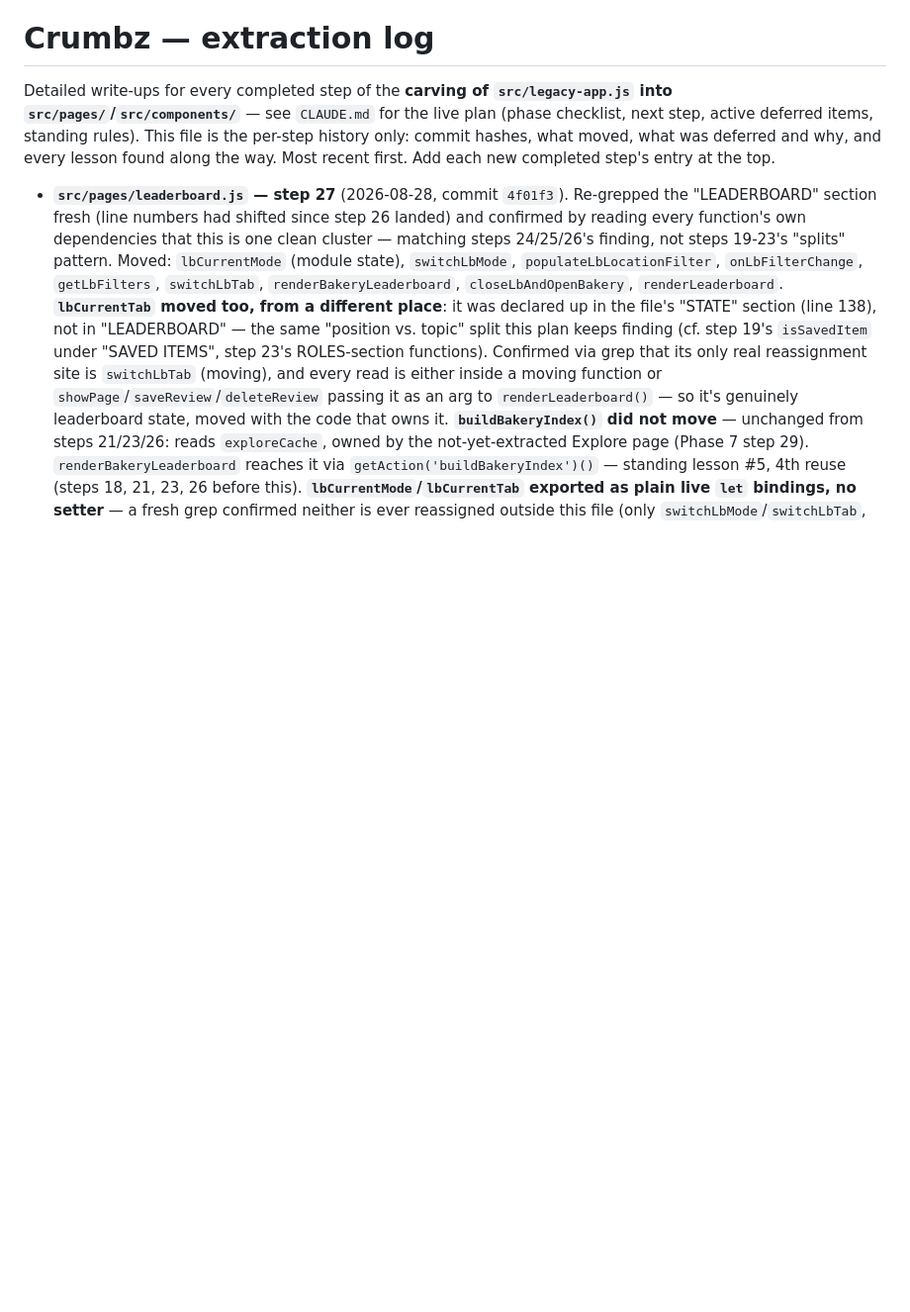
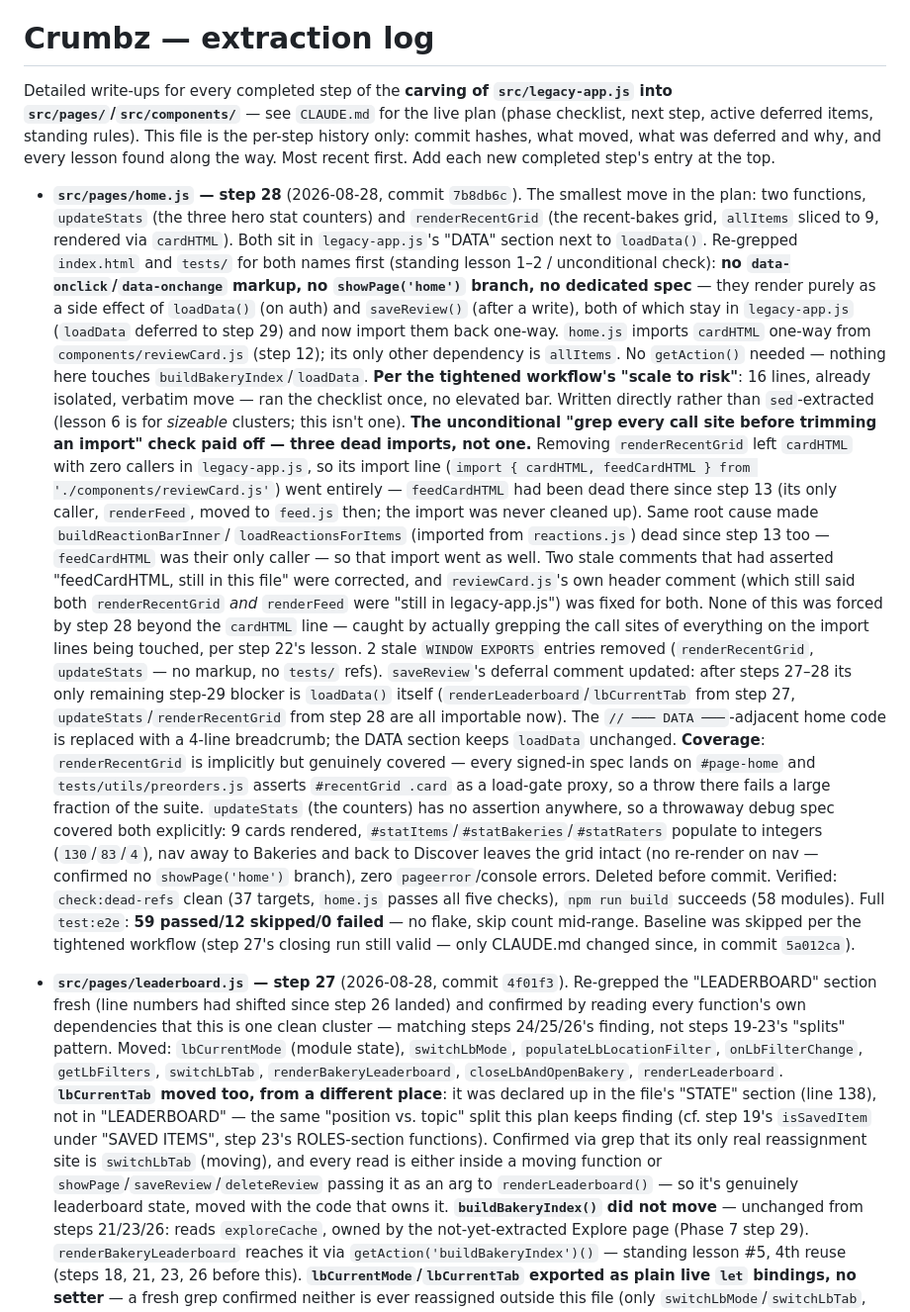
Before and after one commit to EdONeil94/crumb, a Markdown page: docs/extraction-log.md, the part around the change. Shown at 99% size. Rendered like a GitHub page; blank space fills up the shorter version.

Commit message:
Log Phase 7 step 28 (home.js) completion
Add the step-28 write-up to docs/extraction-log.md; update CLAUDE.md's
status line and Phase 7 checklist entry. No new standing lessons — a
clean application of the existing ones (and the first step run under the
tightened workflow: baseline skipped, one closing full E2E).

Co-Authored-By: Claude Sonnet 5 <noreply@anthropic.com>
Claude-Session: https://claude.ai/code/session_017mPz7n6Ses2Unv8YGzT6tk

```diff
--- a/docs/extraction-log.md
+++ b/docs/extraction-log.md
@@ -6,6 +6,62 @@ for the live plan (phase checklist, next step, active deferred items,
 standing rules). This file is the per-step history only: commit hashes,
 what moved, what was deferred and why, and every lesson found along the
 way. Most recent first. Add each new completed step's entry at the top.
+
+- **`src/pages/home.js` — step 28** (2026-08-28, commit `7b8db6c`). The
+  smallest move in the plan: two functions, `updateStats` (the three hero
+  stat counters) and `renderRecentGrid` (the recent-bakes grid, `allItems`
+  sliced to 9, rendered via `cardHTML`). Both sit in `legacy-app.js`'s
+  "DATA" section next to `loadData()`. Re-grepped `index.html` and
+  `tests/` for both names first (standing lesson 1–2 / unconditional
+  check): **no `data-onclick`/`data-onchange` markup, no `showPage('home')`
+  branch, no dedicated spec** — they render purely as a side effect of
+  `loadData()` (on auth) and `saveReview()` (after a write), both of which
+  stay in `legacy-app.js` (`loadData` deferred to step 29) and now import
+  them back one-way. `home.js` imports `cardHTML` one-way from
+  `components/reviewCard.js` (step 12); its only other dependency is
+  `allItems`. No `getAction()` needed — nothing here touches
+  `buildBakeryIndex`/`loadData`.
+  **Per the tightened workflow's "scale to risk"**: 16 lines, already
+  isolated, verbatim move — ran the checklist once, no elevated bar.
+  Written directly rather than `sed`-extracted (lesson 6 is for *sizeable*
+  clusters; this isn't one).
+  **The unconditional "grep every call site before trimming an import"
+  check paid off — three dead imports, not one.** Removing `renderRecentGrid`
+  left `cardHTML` with zero callers in `legacy-app.js`, so its import line
+  (`import { cardHTML, feedCardHTML } from './components/reviewCard.js'`)
+  went entirely — `feedCardHTML` had been dead there since step 13 (its
+  only caller, `renderFeed`, moved to `feed.js` then; the import was never
+  cleaned up). Same root cause made `buildReactionBarInner`/
+  `loadReactionsForItems` (imported from `reactions.js`) dead since step 13
+  too — `feedCardHTML` was their only caller — so that import went as well.
+  Two stale comments that had asserted "feedCardHTML, still in this file"
+  were corrected, and `reviewCard.js`'s own header comment (which still
+  said both `renderRecentGrid` *and* `renderFeed` were "still in
+  legacy-app.js") was fixed for both. None of this was forced by step 28
+  beyond the `cardHTML` line — caught by actually grepping the call sites
+  of everything on the import lines being touched, per step 22's lesson.
+  2 stale `WINDOW EXPORTS` entries removed (`renderRecentGrid`,
+  `updateStats` — no markup, no `tests/` refs). `saveReview`'s deferral
+  comment updated: after steps 27–28 its only remaining step-29 blocker is
+  `loadData()` itself (`renderLeaderboard`/`lbCurrentTab` from step 27,
+  `updateStats`/`renderRecentGrid` from step 28 are all importable now).
+  The `// ─── DATA ───`-adjacent home code is replaced with a 4-line
+  breadcrumb; the DATA section keeps `loadData` unchanged.
+  **Coverage**: `renderRecentGrid` is implicitly but genuinely covered —
+  every signed-in spec lands on `#page-home` and `tests/utils/preorders.js`
+  asserts `#recentGrid .card` as a load-gate proxy, so a throw there fails
+  a large fraction of the suite. `updateStats` (the counters) has no
+  assertion anywhere, so a throwaway debug spec covered both explicitly:
+  9 cards rendered, `#statItems`/`#statBakeries`/`#statRaters` populate to
+  integers (`130`/`83`/`4`), nav away to Bakeries and back to Discover
+  leaves the grid intact (no re-render on nav — confirmed no
+  `showPage('home')` branch), zero `pageerror`/console errors. Deleted
+  before commit.
+  Verified: `check:dead-refs` clean (37 targets, `home.js` passes all five
+  checks), `npm run build` succeeds (58 modules). Full `test:e2e`: **59
+  passed/12 skipped/0 failed** — no flake, skip count mid-range. Baseline
+  was skipped per the tightened workflow (step 27's closing run still
+  valid — only CLAUDE.md changed since, in commit `5a012ca`).
 
 - **`src/pages/leaderboard.js` — step 27** (2026-08-28, commit `4f01f3`).
   Re-grepped the "LEADERBOARD" section fresh (line numbers had shifted
```
Also changed, not shown: CLAUDE.md (+19 -8 lines).
